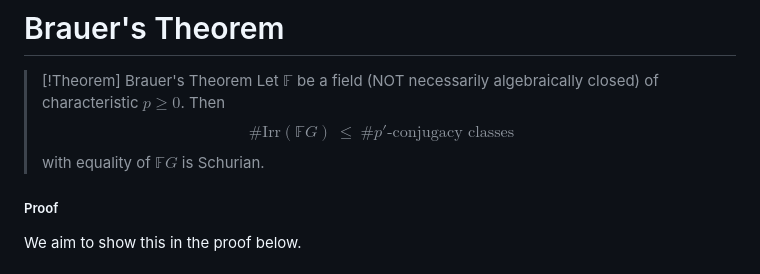
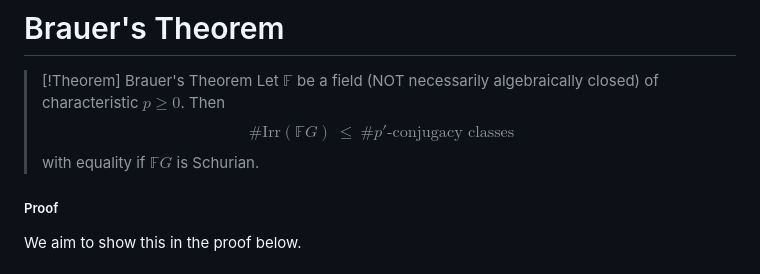
Before and after one commit to ManiShayestehfar/obsidian_sync, a Markdown page: Algebra/Number of Irreducible FG-Modules.md, the part around the change. GitHub-like rendering.

Commit message:
vault backup: 2026-06-10 15:44:07

```diff
--- a/Algebra/Number of Irreducible FG-Modules.md
+++ b/Algebra/Number of Irreducible FG-Modules.md
@@ -13,7 +13,7 @@ Fix prime $p >0$.
 >[!Theorem] Brauer's Theorem
 >Let $\mathbb{F}$ be a field (NOT necessarily algebraically closed) of characteristic $p \geq 0$. Then
 >$$\# \text{Irr}(\mathbb{F}G) \:\leq\: \# p'\text{-conjugacy classes}$$
->with equality of $\mathbb{F}G$ is Schurian.
+>with equality if $\mathbb{F}G$ is Schurian.
 ##### Proof
 We aim to show this in the proof below.
 
```
